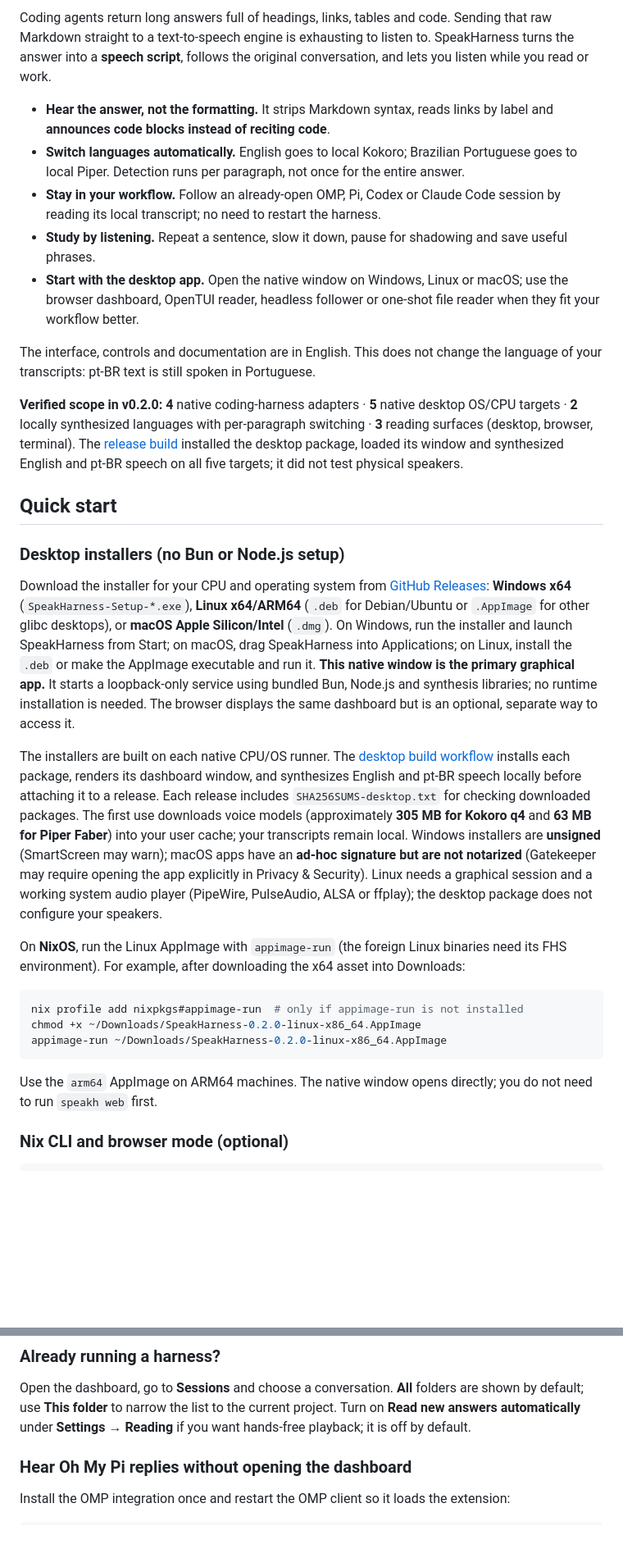
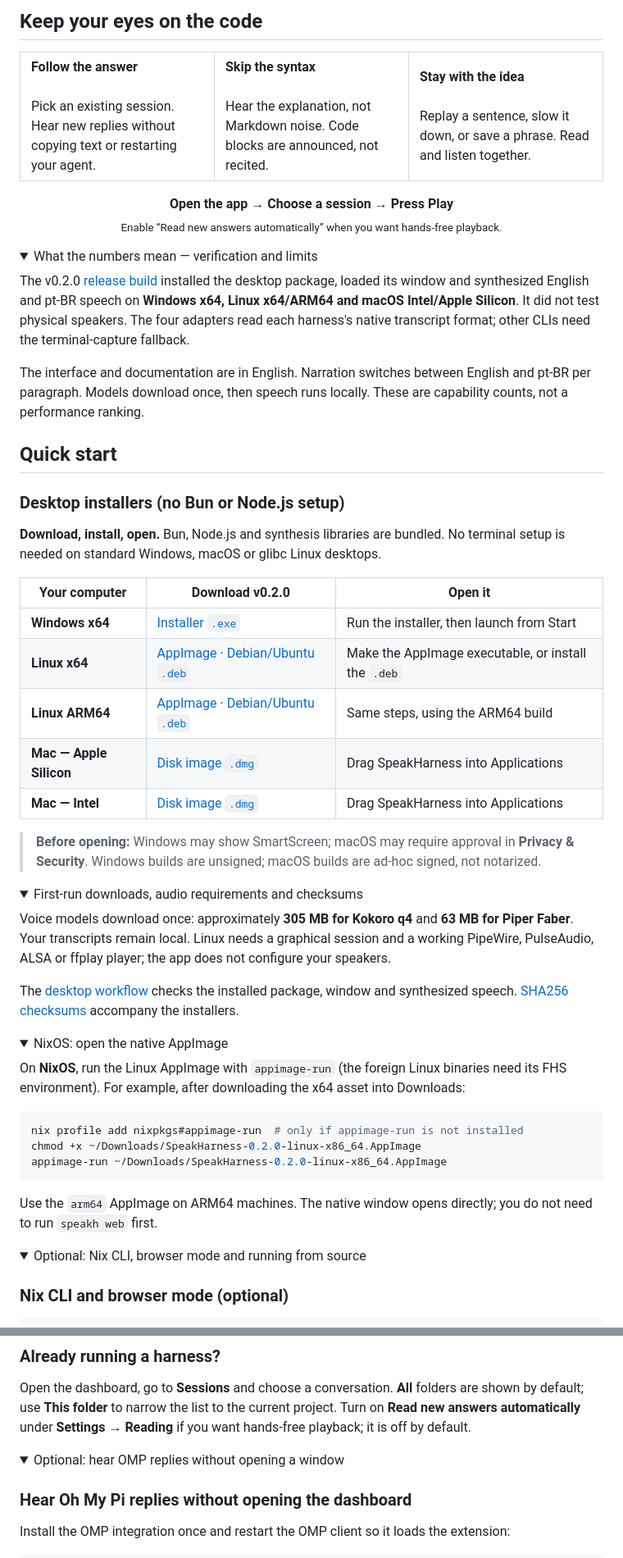
Before and after one commit to Matheuscara/speak-harness, a Markdown page: README.md, 2 parts joined by grey strips. Shown at 82% size. GitHub-like rendering; folded sections open; blank space fills up the shorter version.

Commit message:
Make README desktop-first with visual hero and download cards

````diff
--- a/README.md
+++ b/README.md
@@ -33,23 +44,52 @@
 
-Coding agents return long answers full of headings, links, tables and code. Sending that raw Markdown straight to a text-to-speech engine is exhausting to listen to. SpeakHarness turns the answer into a **speech script**, follows the original conversation, and lets you listen while you read or work.
+## Keep your eyes on the code
 
-- **Hear the answer, not the formatting.** It strips Markdown syntax, reads links by label and **announces code blocks instead of reciting code**.
-- **Switch languages automatically.** English goes to local Kokoro; Brazilian Portuguese goes to local Piper. Detection runs per paragraph, not once for the entire answer.
-- **Stay in your workflow.** Follow an already-open OMP, Pi, Codex or Claude Code session by reading its local transcript; no need to restart the harness.
-- **Study by listening.** Repeat a sentence, slow it down, pause for shadowing and save useful phrases.
-- **Start with the desktop app.** Open the native window on Windows, Linux or macOS; use the browser dashboard, OpenTUI reader, headless follower or one-shot file reader when they fit your workflow better.
+<table>
+  <tr>
+    <td width="33%" valign="top"><strong>Follow the answer</strong><br><br>Pick an existing session. Hear new replies without copying text or restarting your agent.</td>
+    <td width="33%" valign="top"><strong>Skip the syntax</strong><br><br>Hear the explanation, not Markdown noise. Code blocks are announced, not recited.</td>
+    <td width="33%" valign="top"><strong>Stay with the idea</strong><br><br>Replay a sentence, slow it down, or save a phrase. Read and listen together.</td>
+  </tr>
+</table>
 
-The interface, controls and documentation are in English. This does not change the language of your transcripts: pt-BR text is still spoken in Portuguese.
+<p align="center"><strong>Open the app → Choose a session → Press Play</strong><br><sub>Enable “Read new answers automatically” when you want hands-free playback.</sub></p>
 
-**Verified scope in v0.2.0:** **4** native coding-harness adapters · **5** native desktop OS/CPU targets · **2** locally synthesized languages with per-paragraph switching · **3** reading surfaces (desktop, browser, terminal). The [release build](https://github.com/Matheuscara/speak-harness/actions/runs/38113001768) installed the desktop package, loaded its window and synthesized English and pt-BR speech on all five targets; it did not test physical speakers.
+<details>
+<summary>What the numbers mean — verification and limits</summary>
+
+The v0.2.0 [release build](https://github.com/Matheuscara/speak-harness/actions/runs/38113001768) installed the desktop package, loaded its window and synthesized English and pt-BR speech on **Windows x64, Linux x64/ARM64 and macOS Intel/Apple Silicon**. It did not test physical speakers. The four adapters read each harness's native transcript format; other CLIs need the terminal-capture fallback.
+
+The interface and documentation are in English. Narration switches between English and pt-BR per paragraph. Models download once, then speech runs locally. These are capability counts, not a performance ranking.
+
+</details>
 
 ## Quick start
 
 ### Desktop installers (no Bun or Node.js setup)
 
-Download the installer for your CPU and operating system from [GitHub Releases](https://github.com/Matheuscara/speak-harness/releases/latest): **Windows x64** (`SpeakHarness-Setup-*.exe`), **Linux x64/ARM64** (`.deb` for Debian/Ubuntu or `.AppImage` for other glibc desktops), or **macOS Apple Silicon/Intel** (`.dmg`). On Windows, run the installer and launch SpeakHarness from Start; on macOS, drag SpeakHarness into Applications; on Linux, install the `.deb` or make the AppImage executable and run it. **This native window is the primary graphical app.** It starts a loopback-only service using bundled Bun, Node.js and synthesis libraries; no runtime installation is needed. The browser displays the same dashboard but is an optional, separate way to access it.
+**Download, install, open.** Bun, Node.js and synthesis libraries are bundled. No terminal setup is needed on standard Windows, macOS or glibc Linux desktops.
 
-The installers are built on each native CPU/OS runner. The [desktop build workflow](https://github.com/Matheuscara/speak-harness/actions/workflows/desktop.yml) installs each package, renders its dashboard window, and synthesizes English and pt-BR speech locally before attaching it to a release. Each release includes `SHA256SUMS-desktop.txt` for checking downloaded packages. The first use downloads voice models (approximately **305 MB for Kokoro q4** and **63 MB for Piper Faber**) into your user cache; your transcripts remain local. Windows installers are **unsigned** (SmartScreen may warn); macOS apps have an **ad-hoc signature but are not notarized** (Gatekeeper may require opening the app explicitly in Privacy & Security). Linux needs a graphical session and a working system audio player (PipeWire, PulseAudio, ALSA or ffplay); the desktop package does not configure your speakers.
+| Your computer | Download v0.2.0 | Open it |
+| --- | --- | --- |
+| **Windows x64** | [Installer `.exe`](https://github.com/Matheuscara/speak-harness/releases/download/v0.2.0/SpeakHarness-Setup-0.2.0-x64.exe) | Run the installer, then launch from Start |
+| **Linux x64** | [AppImage](https://github.com/Matheuscara/speak-harness/releases/download/v0.2.0/SpeakHarness-0.2.0-linux-x86_64.AppImage) · [Debian/Ubuntu `.deb`](https://github.com/Matheuscara/speak-harness/releases/download/v0.2.0/SpeakHarness-0.2.0-linux-amd64.deb) | Make the AppImage executable, or install the `.deb` |
+| **Linux ARM64** | [AppImage](https://github.com/Matheuscara/speak-harness/releases/download/v0.2.0/SpeakHarness-0.2.0-linux-arm64.AppImage) · [Debian/Ubuntu `.deb`](https://github.com/Matheuscara/speak-harness/releases/download/v0.2.0/SpeakHarness-0.2.0-linux-arm64.deb) | Same steps, using the ARM64 build |
+| **Mac — Apple Silicon** | [Disk image `.dmg`](https://github.com/Matheuscara/speak-harness/releases/download/v0.2.0/SpeakHarness-0.2.0-mac-arm64.dmg) | Drag SpeakHarness into Applications |
+| **Mac — Intel** | [Disk image `.dmg`](https://github.com/Matheuscara/speak-harness/releases/download/v0.2.0/SpeakHarness-0.2.0-mac-x64.dmg) | Drag SpeakHarness into Applications |
+
+> **Before opening:** Windows may show SmartScreen; macOS may require approval in **Privacy & Security**. Windows builds are unsigned; macOS builds are ad-hoc signed, not notarized.
+
+<details>
+<summary>First-run downloads, audio requirements and checksums</summary>
+
+Voice models download once: approximately **305 MB for Kokoro q4** and **63 MB for Piper Faber**. Your transcripts remain local. Linux needs a graphical session and a working PipeWire, PulseAudio, ALSA or ffplay player; the app does not configure your speakers.
+
+The [desktop workflow](https://github.com/Matheuscara/speak-harness/actions/workflows/desktop.yml) checks the installed package, window and synthesized speech. [SHA256 checksums](https://github.com/Matheuscara/speak-harness/releases/download/v0.2.0/SHA256SUMS-desktop.txt) accompany the installers.
+
+</details>
+
+<details>
+<summary>NixOS: open the native AppImage</summary>
 
 On **NixOS**, run the Linux AppImage with `appimage-run` (the foreign Linux binaries need its FHS environment). For example, after downloading the x64 asset into Downloads:
 
@@ -60,6 +100,11 @@ appimage-run ~/Downloads/SpeakHarness-0.2.0-linux-x86_64.AppImage
 ```
 
 Use the `arm64` AppImage on ARM64 machines. The native window opens directly; you do not need to run `speakh web` first.
+
+</details>
+
+<details>
+<summary>Optional: Nix CLI, browser mode and running from source</summary>
 
 ### Nix CLI and browser mode (optional)
 
@@ -88,6 +135,9 @@ On NixOS, use the Nix CLI installation above rather than running the source dire
 ### Already running a harness?
 
 Open the dashboard, go to **Sessions** and choose a conversation. **All** folders are shown by default; use **This folder** to narrow the list to the current project. Turn on **Read new answers automatically** under **Settings → Reading** if you want hands-free playback; it is off by default.
+
+<details>
+<summary>Optional: hear OMP replies without opening a window</summary>
 
 ### Hear Oh My Pi replies without opening the dashboard
 
````
Also changed, not shown: other parts of README.md (+30 -15 lines).
